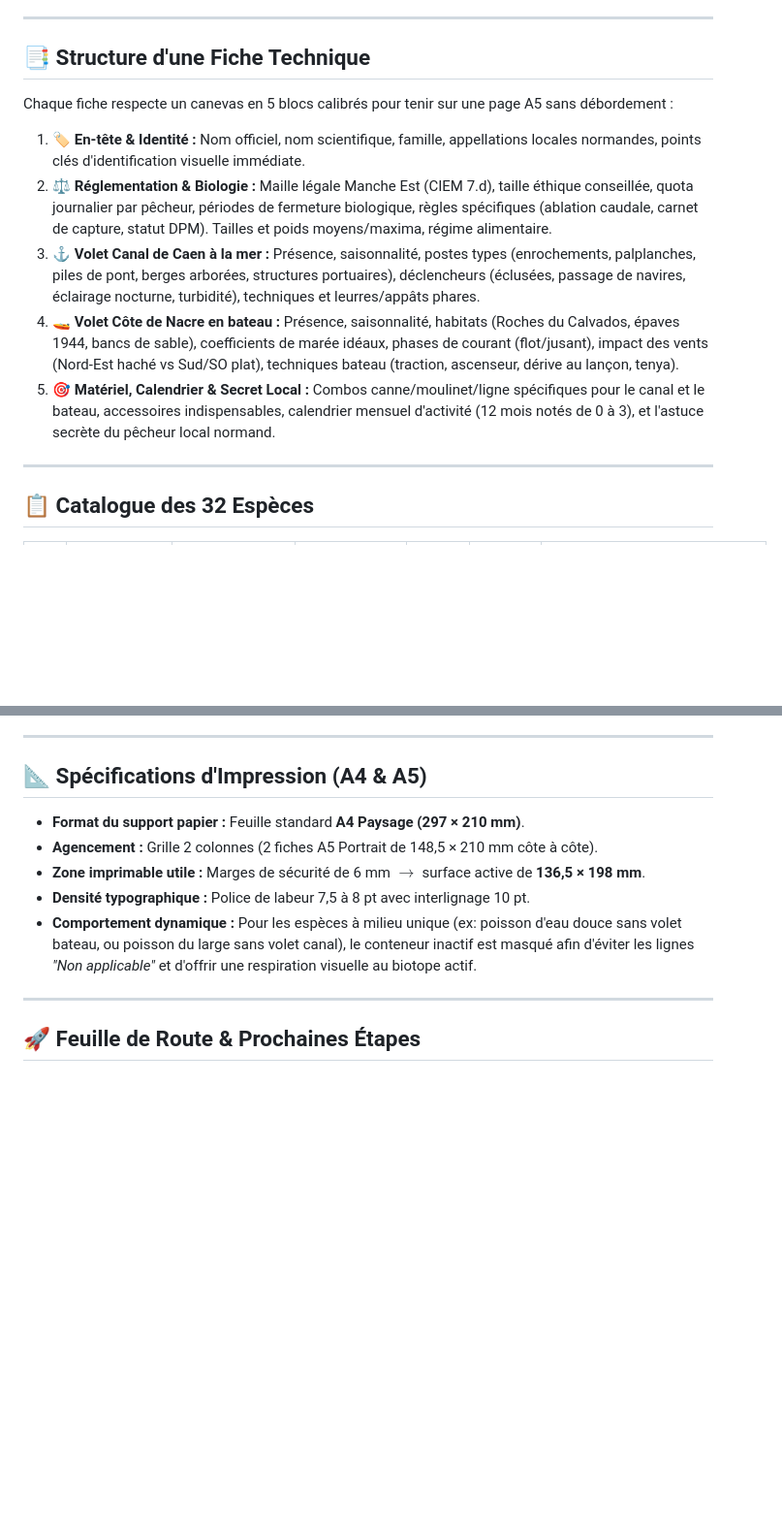
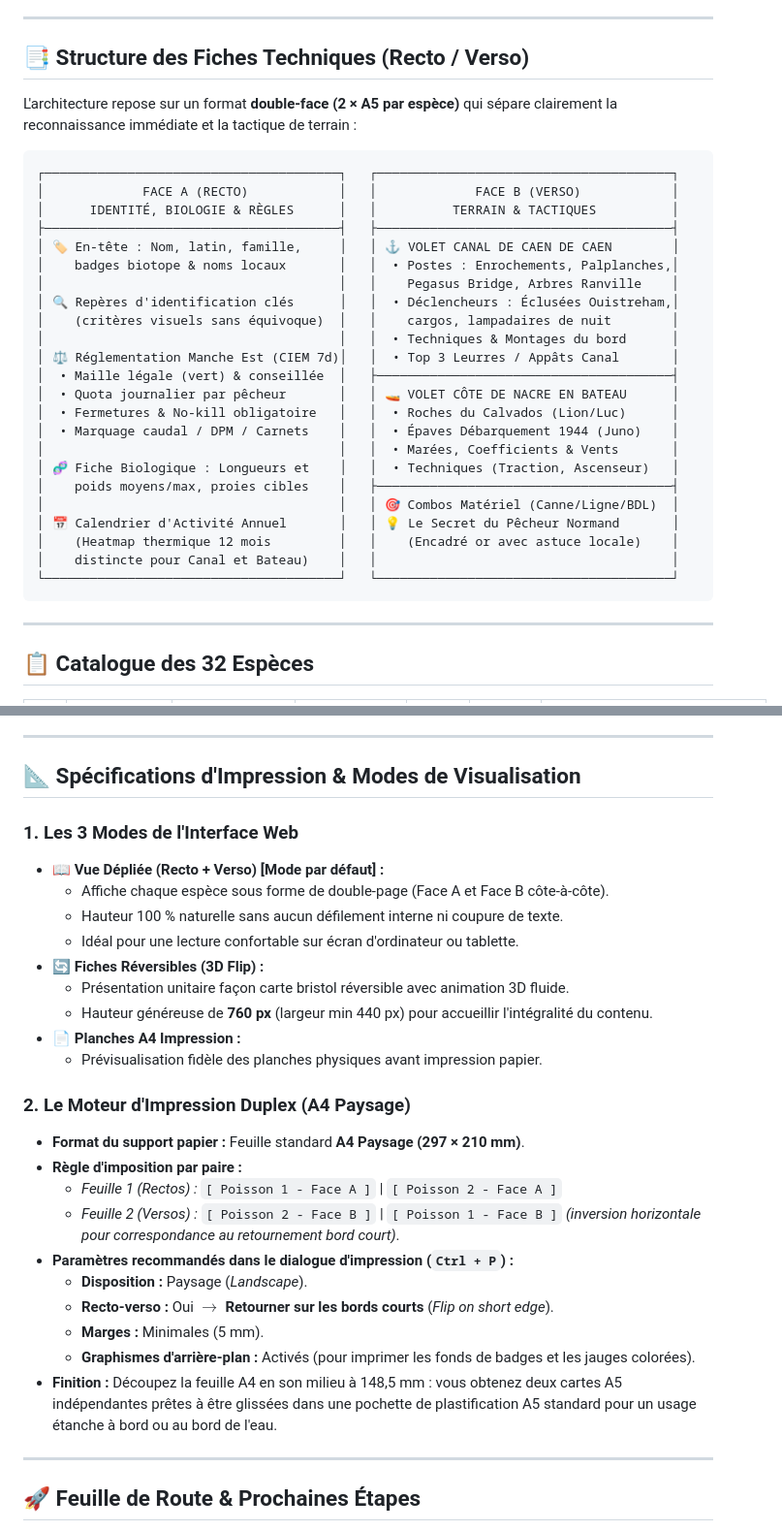
Before and after one commit to BenjaminDebotte/Hemingway, a Markdown page: README.md, 2 parts joined by grey strips. Shown at 97% size. Rendered like a GitHub page; blank space fills up the shorter version.

Commit message:
docs: update AGENTS.md and README.md with duplex print guidelines and enlarged interactive views

````diff
--- a/README.md
+++ b/README.md
@@ -74,15 +74,35 @@ Le projet couvre deux écosystèmes complémentaires et hyper-productifs du dép
 
 ---
 
-## 📑 Structure d'une Fiche Technique
+## 📑 Structure des Fiches Techniques (Recto / Verso)
 
-Chaque fiche respecte un canevas en 5 blocs calibrés pour tenir sur une page A5 sans débordement :
+L'architecture repose sur un format **double-face (2 × A5 par espèce)** qui sépare clairement la reconnaissance immédiate et la tactique de terrain :
 
-1. **🏷️ En-tête & Identité :** Nom officiel, nom scientifique, famille, appellations locales normandes, points clés d'identification visuelle immédiate.
-2. **⚖️ Réglementation & Biologie :** Maille légale Manche Est (CIEM 7.d), taille éthique conseillée, quota journalier par pêcheur, périodes de fermeture biologique, règles spécifiques (ablation caudale, carnet de capture, statut DPM). Tailles et poids moyens/maxima, régime alimentaire.
-3. **⚓ Volet Canal de Caen à la mer :** Présence, saisonnalité, postes types (enrochements, palplanches, piles de pont, berges arborées, structures portuaires), déclencheurs (éclusées, passage de navires, éclairage nocturne, turbidité), techniques et leurres/appâts phares.
-4. **🚤 Volet Côte de Nacre en bateau :** Présence, saisonnalité, habitats (Roches du Calvados, épaves 1944, bancs de sable), coefficients de marée idéaux, phases de courant (flot/jusant), impact des vents (Nord-Est haché vs Sud/SO plat), techniques bateau (traction, ascenseur, dérive au lançon, tenya).
-5. **🎯 Matériel, Calendrier & Secret Local :** Combos canne/moulinet/ligne spécifiques pour le canal et le bateau, accessoires indispensables, calendrier mensuel d'activité (12 mois notés de 0 à 3), et l'astuce secrète du pêcheur local normand.
+```
+┌───────────────────────────────────────┐   ┌───────────────────────────────────────┐
+│             FACE A (RECTO)            │   │             FACE B (VERSO)            │
+│      IDENTITÉ, BIOLOGIE & RÈGLES      │   │          TERRAIN & TACTIQUES          │
+├───────────────────────────────────────┤   ├───────────────────────────────────────┤
+│ 🏷️ En-tête : Nom, latin, famille,     │   │ ⚓ VOLET CANAL DE CAEN DE CAEN        │
+│    badges biotope & noms locaux       │   │  • Postes : Enrochements, Palplanches,│
+│                                       │   │    Pegasus Bridge, Arbres Ranville    │
+│ 🔍 Repères d'identification clés      │   │  • Déclencheurs : Éclusées Ouistreham,│
+│    (critères visuels sans équivoque)  │   │    cargos, lampadaires de nuit        │
+│                                       │   │  • Techniques & Montages du bord      │
+│ ⚖️ Réglementation Manche Est (CIEM 7d)│   │  • Top 3 Leurres / Appâts Canal       │
+│  • Maille légale (vert) & conseillée  │   ├───────────────────────────────────────┤
+│  • Quota journalier par pêcheur       │   │ 🚤 VOLET CÔTE DE NACRE EN BATEAU      │
+│  • Fermetures & No-kill obligatoire   │   │  • Roches du Calvados (Lion/Luc)      │
+│  • Marquage caudal / DPM / Carnets    │   │  • Épaves Débarquement 1944 (Juno)    │
+│                                       │   │  • Marées, Coefficients & Vents       │
+│ 🧬 Fiche Biologique : Longueurs et    │   │  • Techniques (Traction, Ascenseur)   │
+│    poids moyens/max, proies cibles    │   ├───────────────────────────────────────┤
+│                                       │   │ 🎯 Combos Matériel (Canne/Ligne/BDL)  │
+│ 📅 Calendrier d'Activité Annuel       │   │ 💡 Le Secret du Pêcheur Normand       │
+│    (Heatmap thermique 12 mois         │   │    (Encadré or avec astuce locale)    │
+│    distincte pour Canal et Bateau)    │   │                                       │
+└───────────────────────────────────────┘   └───────────────────────────────────────┘
+```
 
 ---
 
@@ -197,13 +217,30 @@ node scripts/validate-species.mjs
 
 ---
 
-## 📐 Spécifications d'Impression (A4 & A5)
+## 📐 Spécifications d'Impression & Modes de Visualisation
 
+### 1. Les 3 Modes de l'Interface Web
+* **📖 Vue Dépliée (Recto + Verso) [Mode par défaut] :**
+  * Affiche chaque espèce sous forme de double-page (Face A et Face B côte-à-côte).
+  * Hauteur 100 % naturelle sans aucun défilement interne ni coupure de texte.
+  * Idéal pour une lecture confortable sur écran d'ordinateur ou tablette.
+* **🔄 Fiches Réversibles (3D Flip) :**
+  * Présentation unitaire façon carte bristol réversible avec animation 3D fluide.
+  * Hauteur généreuse de **760 px** (largeur min 440 px) pour accueillir l'intégralité du contenu.
+* **📄 Planches A4 Impression :**
+  * Prévisualisation fidèle des planches physiques avant impression papier.
+
+### 2. Le Moteur d'Impression Duplex (A4 Paysage)
 * **Format du support papier :** Feuille standard **A4 Paysage (297 × 210 mm)**.
-* **Agencement :** Grille 2 colonnes (2 fiches A5 Portrait de 148,5 × 210 mm côte à côte).
-* **Zone imprimable utile :** Marges de sécurité de 6 mm $\rightarrow$ surface active de **136,5 × 198 mm**.
-* **Densité typographique :** Police de labeur 7,5 à 8 pt avec interlignage 10 pt.
-* **Comportement dynamique :** Pour les espèces à milieu unique (ex: poisson d'eau douce sans volet bateau, ou poisson du large sans volet canal), le conteneur inactif est masqué afin d'éviter les lignes *"Non applicable"* et d'offrir une respiration visuelle au biotope actif.
+* **Règle d'imposition par paire :**
+  * *Feuille 1 (Rectos) :* `[ Poisson 1 - Face A ]` | `[ Poisson 2 - Face A ]`
+  * *Feuille 2 (Versos) :* `[ Poisson 2 - Face B ]` | `[ Poisson 1 - Face B ]` *(inversion horizontale pour correspondance au retournement bord court)*.
+* **Paramètres recommandés dans le dialogue d'impression (`Ctrl + P`) :**
+  * **Disposition :** Paysage (*Landscape*).
+  * **Recto-verso :** Oui $\rightarrow$ **Retourner sur les bords courts** (*Flip on short edge*).
+  * **Marges :** Minimales (5 mm).
+  * **Graphismes d'arrière-plan :** Activés (pour imprimer les fonds de badges et les jauges colorées).
+* **Finition :** Découpez la feuille A4 en son milieu à 148,5 mm : vous obtenez deux cartes A5 indépendantes prêtes à être glissées dans une pochette de plastification A5 standard pour un usage étanche à bord ou au bord de l'eau.
 
 ---
 
````
Also changed, not shown: AGENTS.md (+47 -30 lines).
